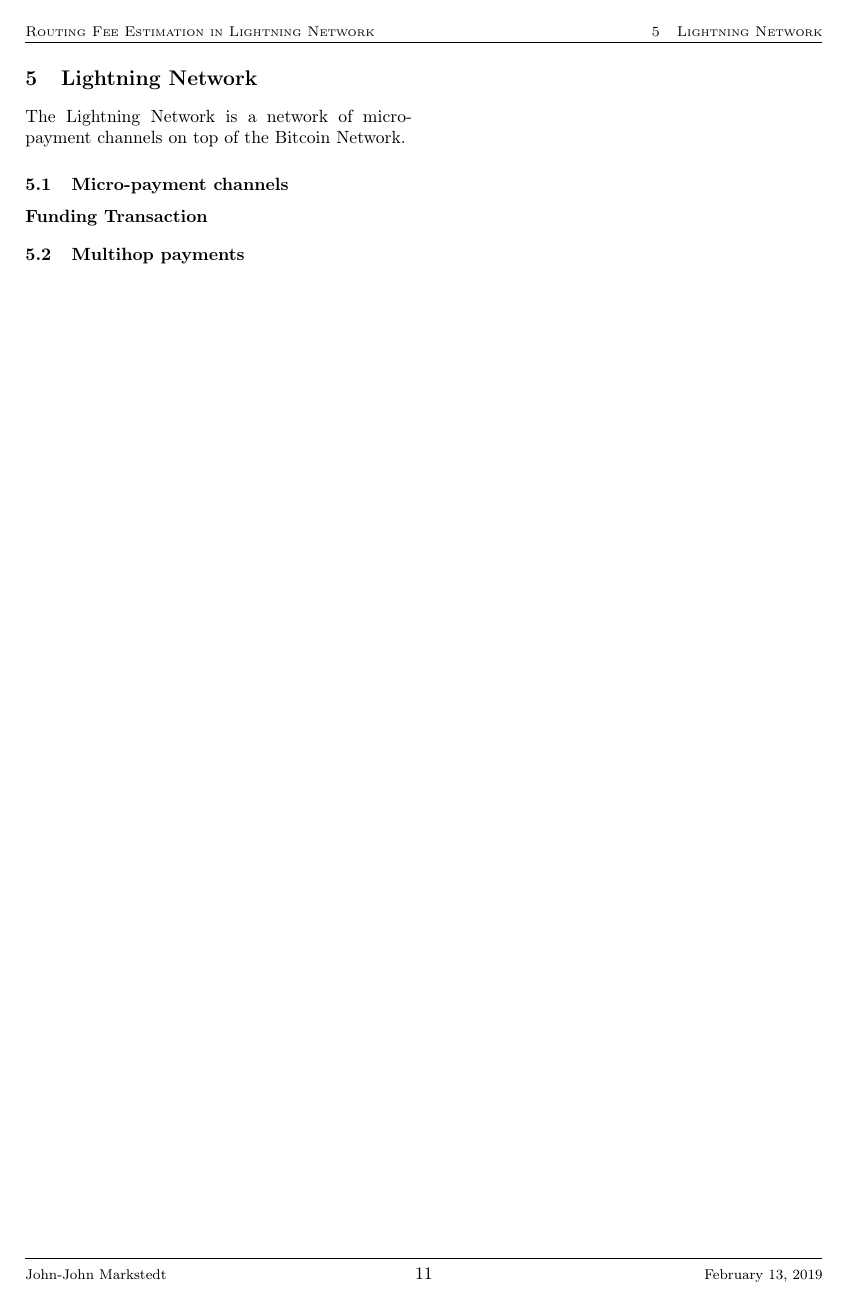
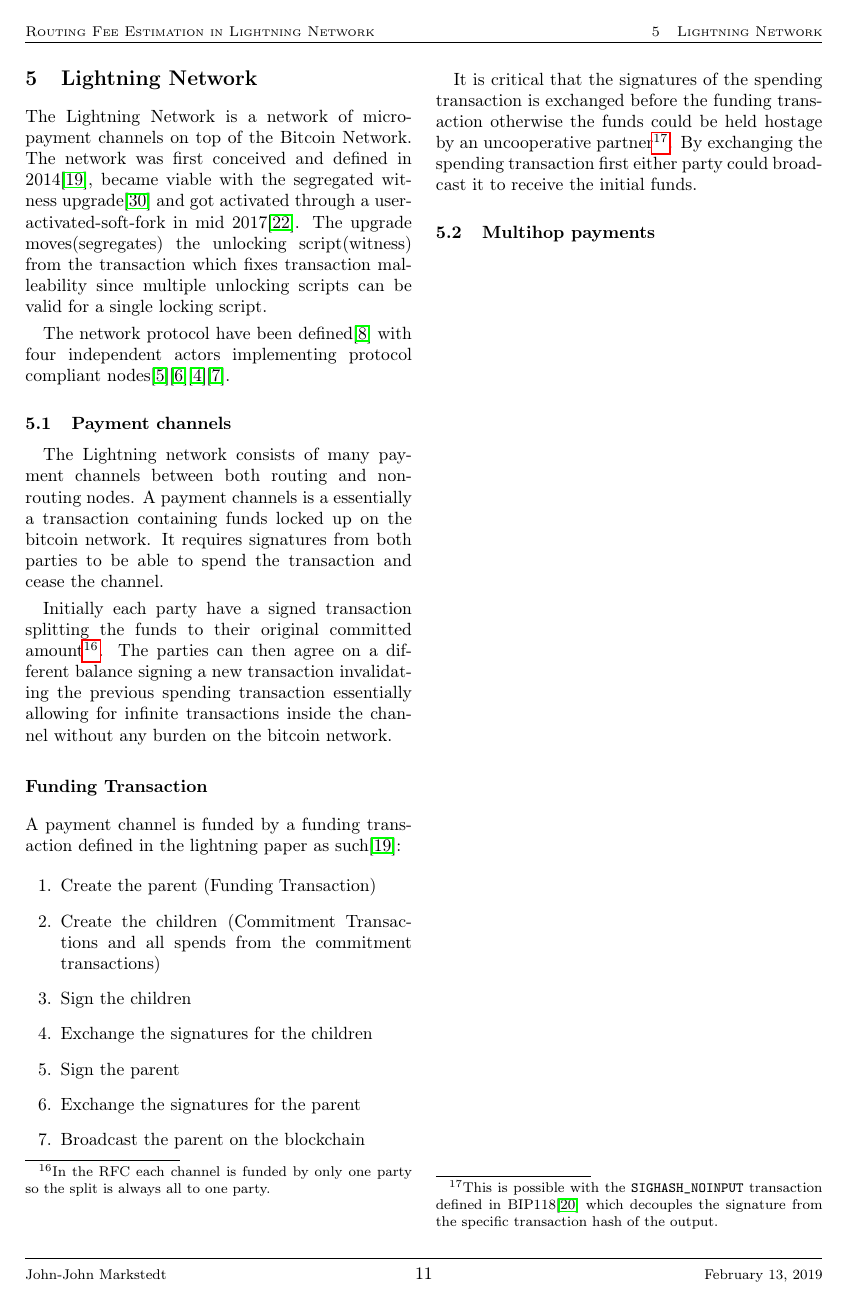
Before and after one commit to Johnstedt/lightning-strategy-game-simulation, a LaTeX paper (docs/main.tex, which reads docs/lightning.tex): page 13 of 19. Compiled offline with pdfLaTeX.

Commit message:
start lightning

```diff
--- a/docs/lightning.tex
+++ b/docs/lightning.tex
@@ -1,10 +1,30 @@
 \section{Lightning Network}
 \label{sec:lightning:network}
 
-The Lightning Network is a network of micro-payment channels on top of the Bitcoin Network.
+The Lightning Network is a network of micro-payment channels on top of the Bitcoin Network. The network was first conceived and defined in 2014\cite{poon:dryja:lightning:network}, became viable with the segregated witness upgrade\cite{bip:0141:segwit} and got activated through a user-activated-soft-fork in mid 2017\cite{bip:uasf:segwit}. The upgrade moves(segregates) the unlocking script(witness) from the transaction which fixes transaction malleability since multiple unlocking scripts can be valid for a single locking script.
 
-\subsection{Micro-payment channels}
+The network protocol have been defined\cite{repository:lightning:rfc} with four independent actors implementing protocol compliant nodes\cite{repository:lnd}\cite{repository:eclair}\cite{repository:clightning}\cite{repository:lit}.
+
+\subsection{Payment channels}
+
+The Lightning network consists of many payment channels between both routing and non-routing nodes.
+A payment channels is a essentially a transaction containing funds locked up on the bitcoin network. It requires signatures from both parties to be able to spend the transaction and cease the channel.
+
+Initially each party have a signed transaction splitting the funds to their original committed amount\footnote{In the RFC each channel is funded by only one party so the split is always all to one party.}. The parties can then agree on a different balance signing a new transaction invalidating the previous spending transaction essentially allowing for infinite transactions inside the channel without any burden on the bitcoin network.
 
 \subsubsection{Funding Transaction}
 
+A payment channel is funded by a funding transaction defined in the lightning paper as such\cite{poon:dryja:lightning:network}:
+\begin{enumerate}
+	\item  Create the parent (Funding Transaction)
+	\item  Create the children (Commitment Transactions and all spends from the commitment transactions)
+	\item  Sign the children
+	\item  Exchange the signatures for the children
+	\item  Sign the parent
+	\item  Exchange the signatures for the parent
+	\item  Broadcast the parent on the blockchain
+\end{enumerate}
+
+It is critical that the signatures of the spending transaction is exchanged before the funding transaction otherwise the funds could be held hostage by an uncooperative partner\footnote{This is possible with the \texttt{SIGHASH\_NOINPUT} transaction defined in BIP118\cite{bip:0118:sighash:noinput} which decouples the signature from the specific transaction hash of the output.}. By exchanging the spending transaction first either party could broadcast it to receive the initial funds.
+
 \subsection{Multihop payments}
```
Also changed, not shown: docs/references.bib (+34 -8 lines), 1 other file.
